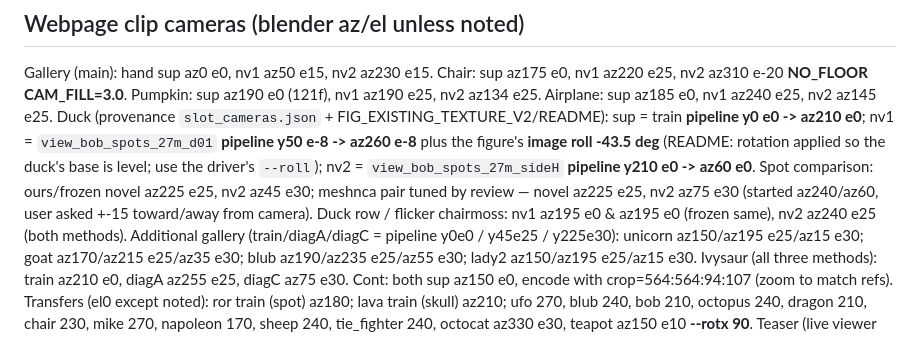
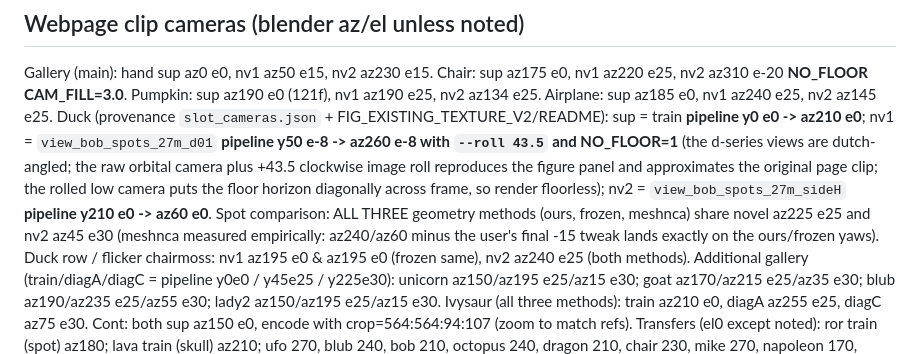
Before and after one commit to threedle/dynamesh, a Markdown page: tools/CAMERA_ANGLES.md, the part around the change. Drawn GitHub-style.

Commit message:
Record final duck/MeshNCA cameras in the angle doc
Co-Authored-By: Claude Fable 5 <noreply@anthropic.com>
Claude-Session: https://claude.ai/code/session_01EysYnk6gbZpNH8Mzx64vJp

```diff
--- a/tools/CAMERA_ANGLES.md
+++ b/tools/CAMERA_ANGLES.md
@@ -43,13 +43,15 @@ Pumpkin: sup az190 e0 (121f), nv1 az190 e25, nv2 az134 e25.
 Airplane: sup az185 e0, nv1 az240 e25, nv2 az145 e25.
 Duck (provenance `slot_cameras.json` + FIG_EXISTING_TEXTURE_V2/README):
   sup = train **pipeline y0 e0 -> az210 e0**;
-  nv1 = `view_bob_spots_27m_d01` **pipeline y50 e-8 -> az260 e-8** plus the
-  figure's **image roll -43.5 deg** (README: rotation applied so the duck's
-  base is level; use the driver's `--roll`);
+  nv1 = `view_bob_spots_27m_d01` **pipeline y50 e-8 -> az260 e-8 with
+  `--roll 43.5` and NO_FLOOR=1** (the d-series views are dutch-angled; the
+  raw orbital camera plus +43.5 clockwise image roll reproduces the figure
+  panel and approximates the original page clip; the rolled low camera puts
+  the floor horizon diagonally across frame, so render floorless);
   nv2 = `view_bob_spots_27m_sideH` **pipeline y210 e0 -> az60 e0**.
-Spot comparison: ours/frozen novel az225 e25, nv2 az45 e30; meshnca pair
-  tuned by review — novel az225 e25, nv2 az75 e30 (started az240/az60,
-  user asked +-15 toward/away from camera).
+Spot comparison: ALL THREE geometry methods (ours, frozen, meshnca) share
+  novel az225 e25 and nv2 az45 e30 (meshnca measured empirically: az240/az60
+  minus the user's final -15 tweak lands exactly on the ours/frozen yaws).
 Duck row / flicker chairmoss: nv1 az195 e0 & az195 e0 (frozen same),
   nv2 az240 e25 (both methods).
 Additional gallery (train/diagA/diagC = pipeline y0e0 / y45e25 / y225e30):
```
